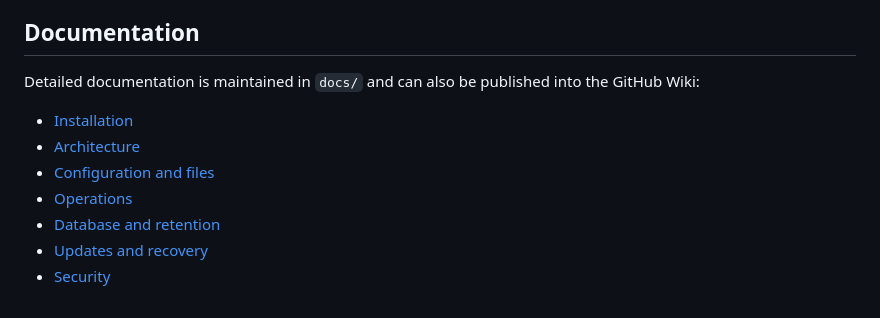
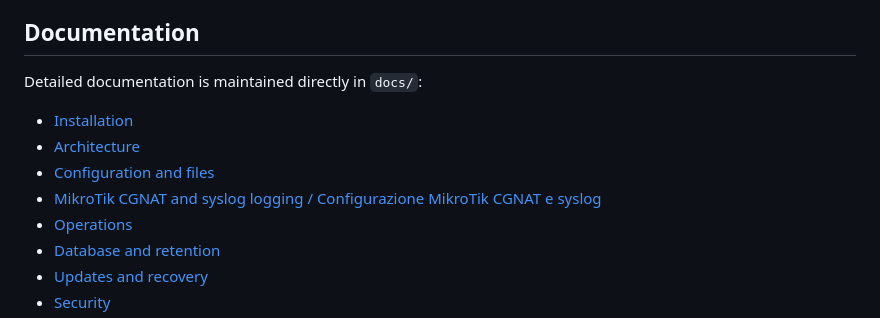
Before and after one commit to MzTechnology97/network-log-manager, a Markdown page: README.md, the part around the change. Drawn GitHub-style.

Commit message:
Link MikroTik CGNAT logging guide from README

```diff
--- a/README.md
+++ b/README.md
@@ -109,11 +109,12 @@ Application, reader, ingestion and maintenance database identities are separate.
 
 ## Documentation
 
-Detailed documentation is maintained in `docs/` and can also be published into the GitHub Wiki:
+Detailed documentation is maintained directly in `docs/`:
 
 - [Installation](docs/installation.md)
 - [Architecture](docs/architecture.md)
 - [Configuration and files](docs/configuration.md)
+- [MikroTik CGNAT and syslog logging / Configurazione MikroTik CGNAT e syslog](docs/mikrotik-cgnat-syslog.md)
 - [Operations](docs/operations.md)
 - [Database and retention](docs/database-retention.md)
 - [Updates and recovery](docs/updates-recovery.md)
```
